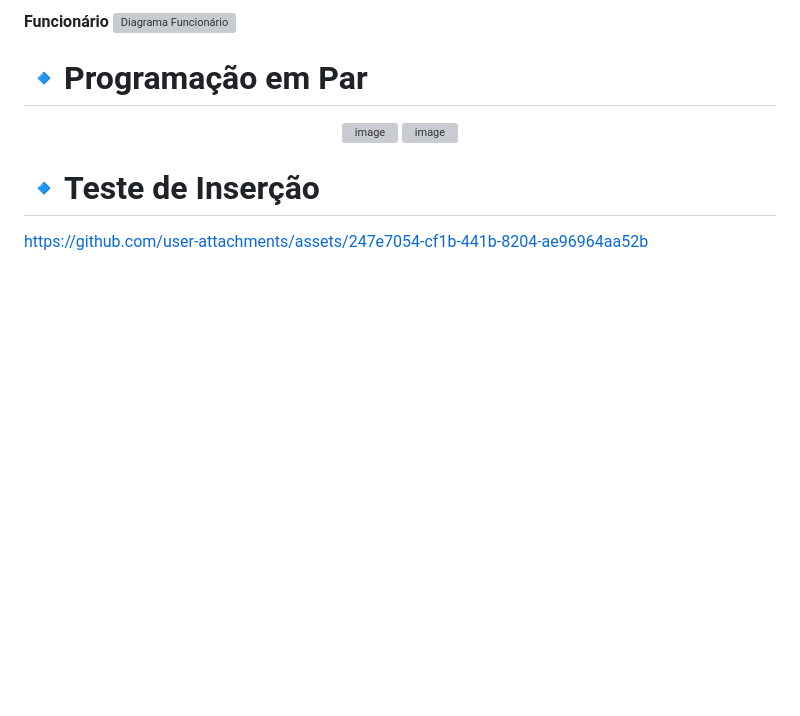
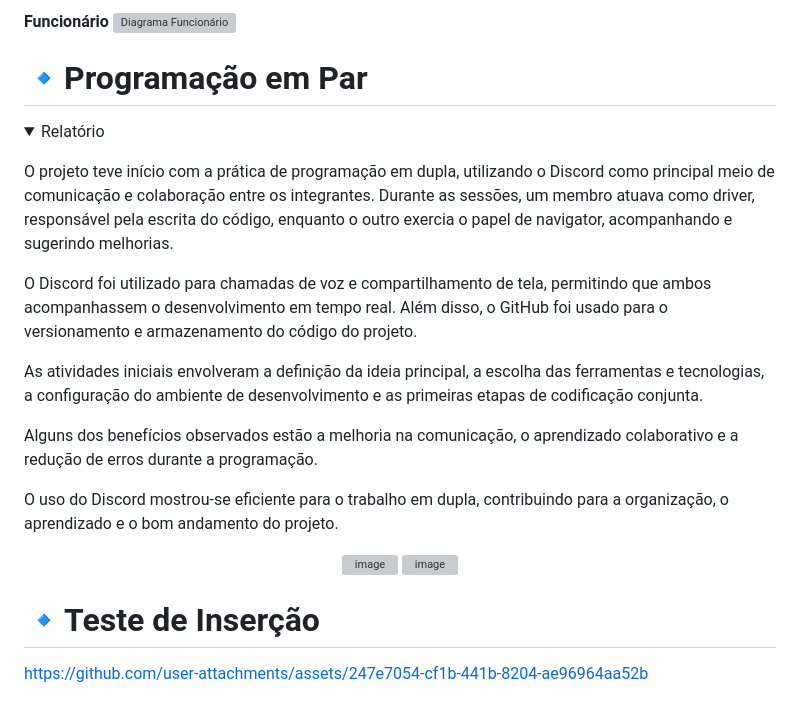
Before and after one commit to GuilhermeADS13/API-AGENDAMENTO, a Markdown page: README.md, the part around the change. Rendered like a GitHub page; folded sections open; blank space fills up the shorter version; grey boxes are pictures that could not be loaded.

Commit message:
Adição do relato da programação em par

```diff
--- a/README.md
+++ b/README.md
@@ -49,6 +49,22 @@ https://github.com/user-attachments/assets/29e53580-48c1-4e27-8d8a-7c169bd7366c
 ![Diagrama Funcionário](https://github.com/user-attachments/assets/633a1dc2-fa0b-42bf-a240-63aaf6100aa7)
 
 # 🔹Programação em Par
+<details>
+  <summary>Relatório</summary>
+  <p>
+
+O projeto teve início com a prática de programação em dupla, utilizando o Discord como principal meio de comunicação e colaboração entre os integrantes. Durante as sessões, um membro atuava como driver, responsável pela escrita do código, enquanto o outro exercia o papel de navigator, acompanhando e sugerindo melhorias.
+
+O Discord foi utilizado para chamadas de voz e compartilhamento de tela, permitindo que ambos acompanhassem o desenvolvimento em tempo real. Além disso, o GitHub foi usado para o versionamento e armazenamento do código do projeto.
+
+As atividades iniciais envolveram a definição da ideia principal, a escolha das ferramentas e tecnologias, a configuração do ambiente de desenvolvimento e as primeiras etapas de codificação conjunta.
+
+Alguns dos benefícios observados estão a melhoria na comunicação, o aprendizado colaborativo e a redução de erros durante a programação.
+
+O uso do Discord mostrou-se eficiente para o trabalho em dupla, contribuindo para a organização, o aprendizado e o bom andamento do projeto.
+  </p>
+</details>
+
 <div align="center">
   <img src="https://github.com/user-attachments/assets/a3c7f1fb-aeb1-42d1-a5dc-0f45dca2f97e"
        alt="image"
```
